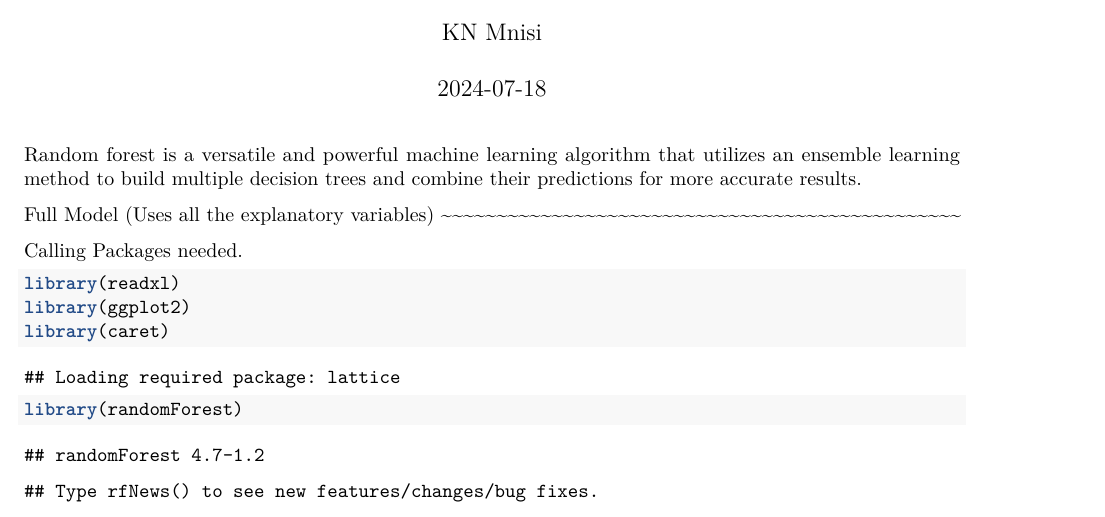
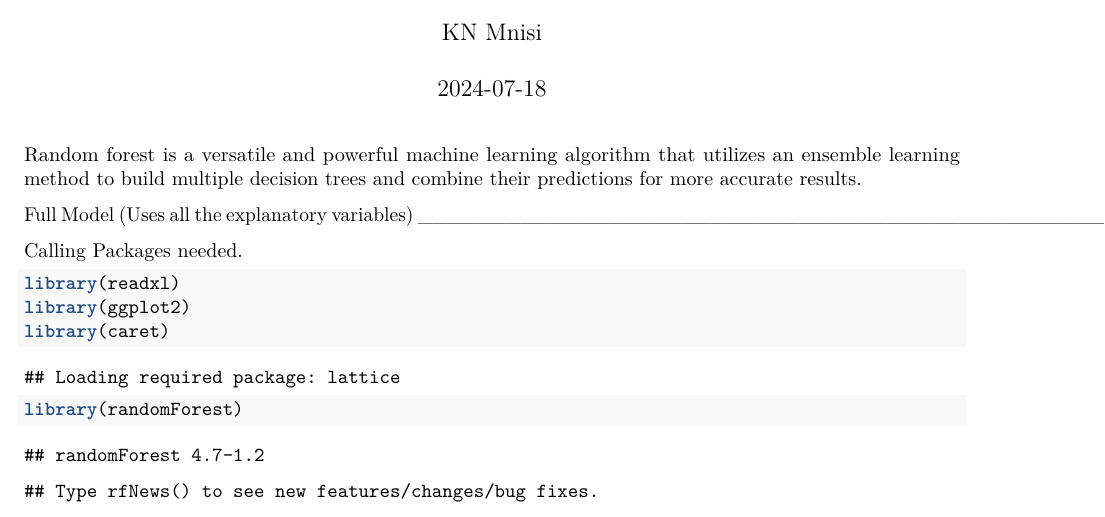
Before and after one commit to Kwanelemnisi/House-Price-Prediction-using-Machine-Learning-Methods, an R Markdown document (Random Forest.Rmd): part of page 1 of 6, cut so that both start at the same text. Rendered offline with R 4.5, knitr and Pandoc, then LaTeX, with nearby package versions.

Commit message:
Update Random Forest.Rmd

````diff
--- a/Random Forest.Rmd
+++ b/Random Forest.Rmd
@@ -12,7 +12,7 @@ knitr::opts_chunk$set(echo = TRUE)
 Random forest is a versatile and powerful machine learning algorithm that utilizes an ensemble learning method to build multiple decision trees and combine their predictions for more accurate results.
 
 Full Model (Uses all the explanatory variables)
-~~~~~~~~~~~~~~~~~~~~~~~~~~~~~~~~~~~~~~~~~~~~~~~
+________________________________________________
 
 Calling Packages needed.
 ```{r}
````
Also changed, not shown: Random Forest.Rmd (2 more changed lines).
